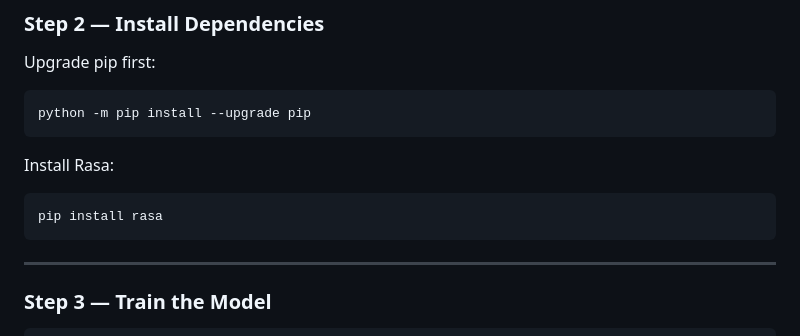
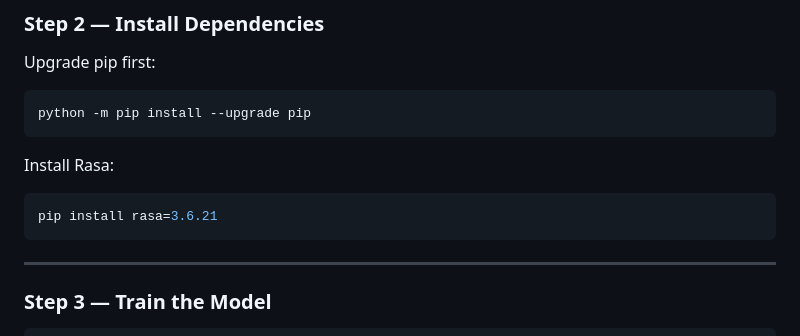
Before and after one commit to VarunGaikwad-tech/quotes-recommendation-chatbot-rasa, a Markdown page: README.md, the part around the change. Drawn GitHub-style.

Commit message:
Update Rasa installation command to specific version

````diff
--- a/README.md
+++ b/README.md
@@ -142,7 +142,7 @@ python -m pip install --upgrade pip
 Install Rasa:
 
 ```bash
-pip install rasa
+pip install rasa=3.6.21
 ```
 
 ---
````
